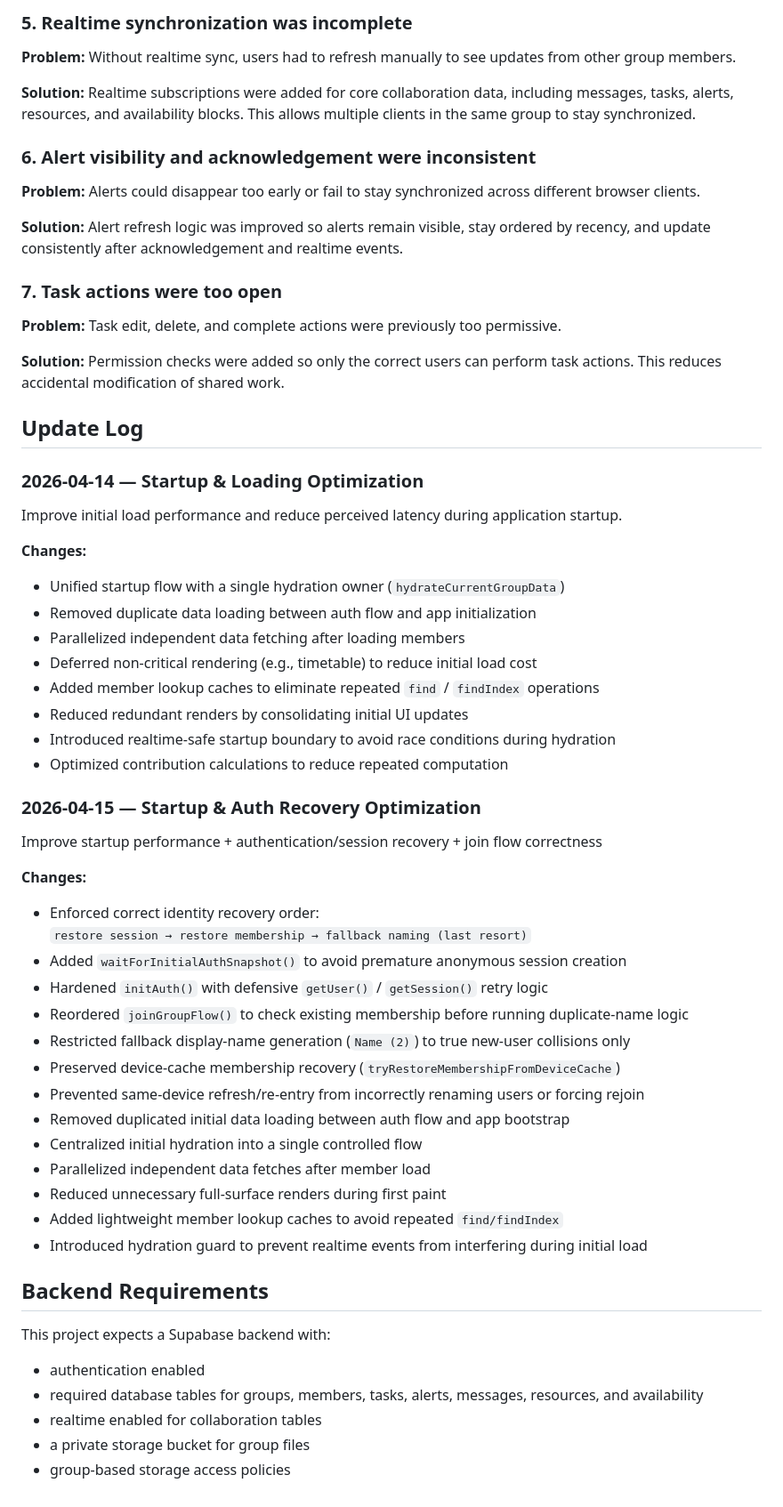
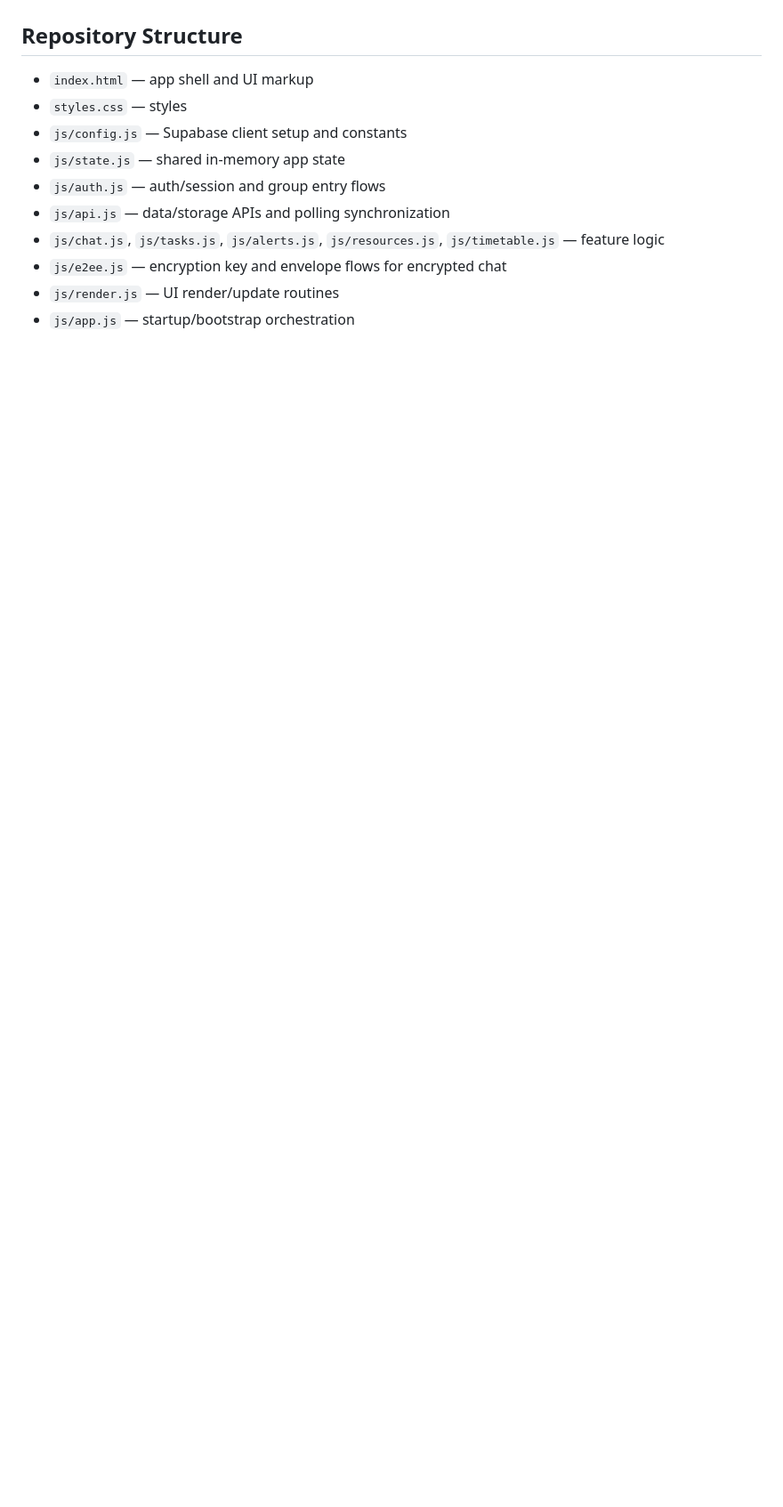
Before and after one commit to xpan0988/PT1, a Markdown page: README.md, the part around one of its changes. Shown at 89% size. Rendered like a GitHub page; blank space fills up the shorter version.

Commit message:
Rewrite README for current app direction

```diff
--- a/README.md
+++ b/README.md
@@ -98,72 +63,11 @@ Meeting recommendation logic was added based on timetable overlap. The system no
-### 5. Realtime synchronization was incomplete
-
-**Problem:**
-Without realtime sync, users had to refresh manually to see updates from other group members.
-
-**Solution:**
-Realtime subscriptions were added for core collaboration data, including messages, tasks, alerts, resources, and availability blocks. This allows multiple clients in the same group to stay synchronized.
-
-### 6. Alert visibility and acknowledgement were inconsistent
-
-**Problem:**
-Alerts could disappear too early or fail to stay synchronized across different browser clients.
-
-**Solution:**
-Alert refresh logic was improved so alerts remain visible, stay ordered by recency, and update consistently after acknowledgement and realtime events.
-
-### 7. Task actions were too open
-
-**Problem:**
-Task edit, delete, and complete actions were previously too permissive.
-
-**Solution:**
-Permission checks were added so only the correct users can perform task actions. This reduces accidental modification of shared work.
-
-## Update Log
-
-### 2026-04-14 — Startup & Loading Optimization
-
-Improve initial load performance and reduce perceived latency during application startup.
-
-**Changes:**
-
-* Unified startup flow with a single hydration owner (`hydrateCurrentGroupData`)
-* Removed duplicate data loading between auth flow and app initialization
-* Parallelized independent data fetching after loading members
-* Deferred non-critical rendering (e.g., timetable) to reduce initial load cost
-* Added member lookup caches to eliminate repeated `find` / `findIndex` operations
-* Reduced redundant renders by consolidating initial UI updates
-* Introduced realtime-safe startup boundary to avoid race conditions during hydration
-* Optimized contribution calculations to reduce repeated computation
-
-### 2026-04-15 — Startup & Auth Recovery Optimization
-Improve startup performance + authentication/session recovery + join flow correctness
-
-**Changes:**
-- Enforced correct identity recovery order:
-  `restore session → restore membership → fallback naming (last resort)`
-- Added `waitForInitialAuthSnapshot()` to avoid premature anonymous session creation
-- Hardened `initAuth()` with defensive `getUser()` / `getSession()` retry logic
-- Reordered `joinGroupFlow()` to check existing membership before running duplicate-name logic
-- Restricted fallback display-name generation (`Name (2)`) to true new-user collisions only
-- Preserved device-cache membership recovery (`tryRestoreMembershipFromDeviceCache`)
-- Prevented same-device refresh/re-entry from incorrectly renaming users or forcing rejoin
-- Removed duplicated initial data loading between auth flow and app bootstrap
-- Centralized initial hydration into a single controlled flow
-- Parallelized independent data fetches after member load
-- Reduced unnecessary full-surface renders during first paint
-- Added lightweight member lookup caches to avoid repeated `find/findIndex`
-- Introduced hydration guard to prevent realtime events from interfering during initial load
-
-
-
-
-## Backend Requirements
-
-This project expects a Supabase backend with:
-
-* authentication enabled
-* required database tables for groups, members, tasks, alerts, messages, resources, and availability
-* realtime enabled for collaboration tables
-* a private storage bucket for group files
-* group-based storage access policies
+## Repository Structure
+- `index.html` — app shell and UI markup
+- `styles.css` — styles
+- `js/config.js` — Supabase client setup and constants
+- `js/state.js` — shared in-memory app state
+- `js/auth.js` — auth/session and group entry flows
+- `js/api.js` — data/storage APIs and polling synchronization
+- `js/chat.js`, `js/tasks.js`, `js/alerts.js`, `js/resources.js`, `js/timetable.js` — feature logic
+- `js/e2ee.js` — encryption key and envelope flows for encrypted chat
+- `js/render.js` — UI render/update routines
+- `js/app.js` — startup/bootstrap orchestration
```
Also changed, not shown: other parts of README.md (+52 -87 lines).
